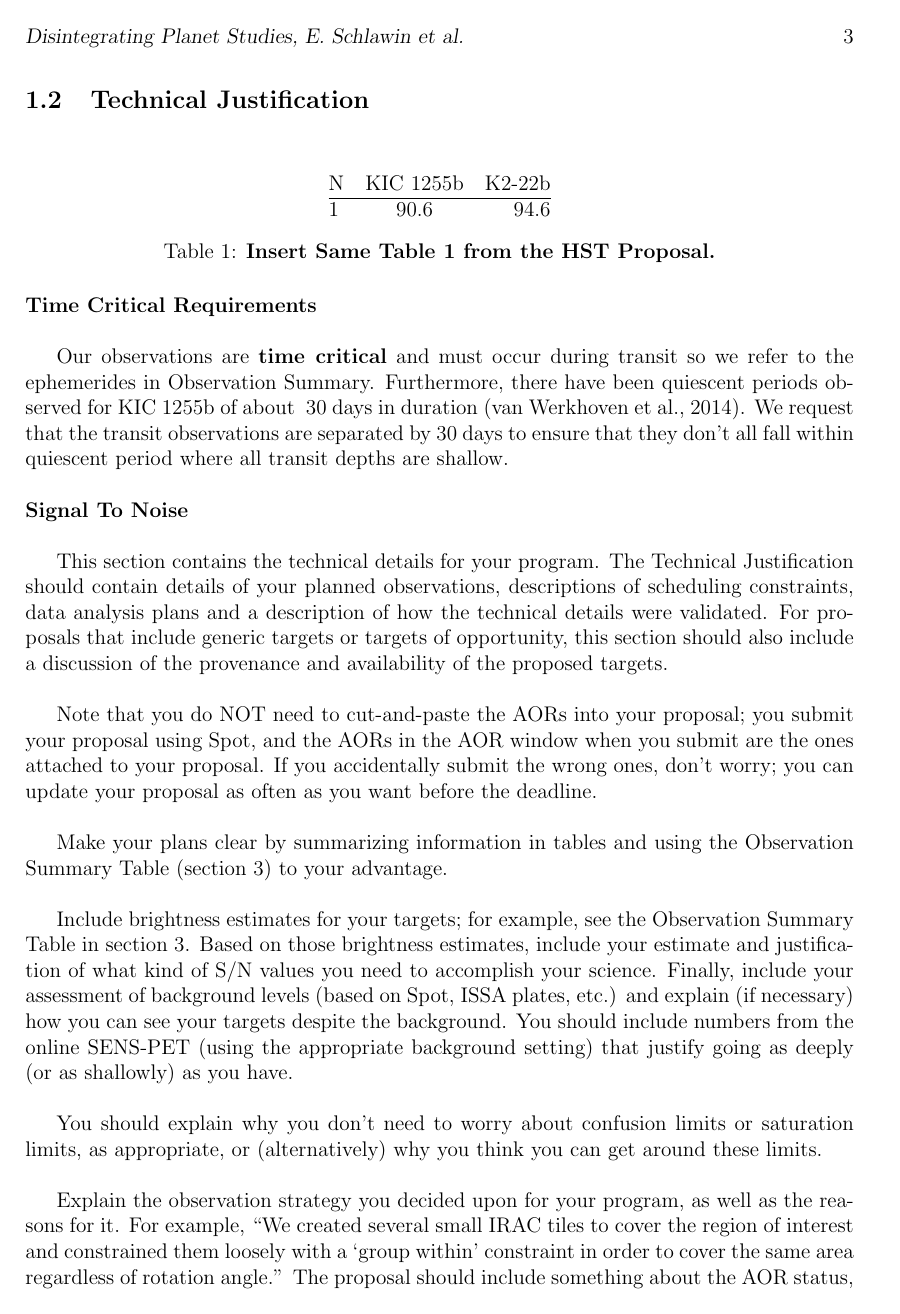
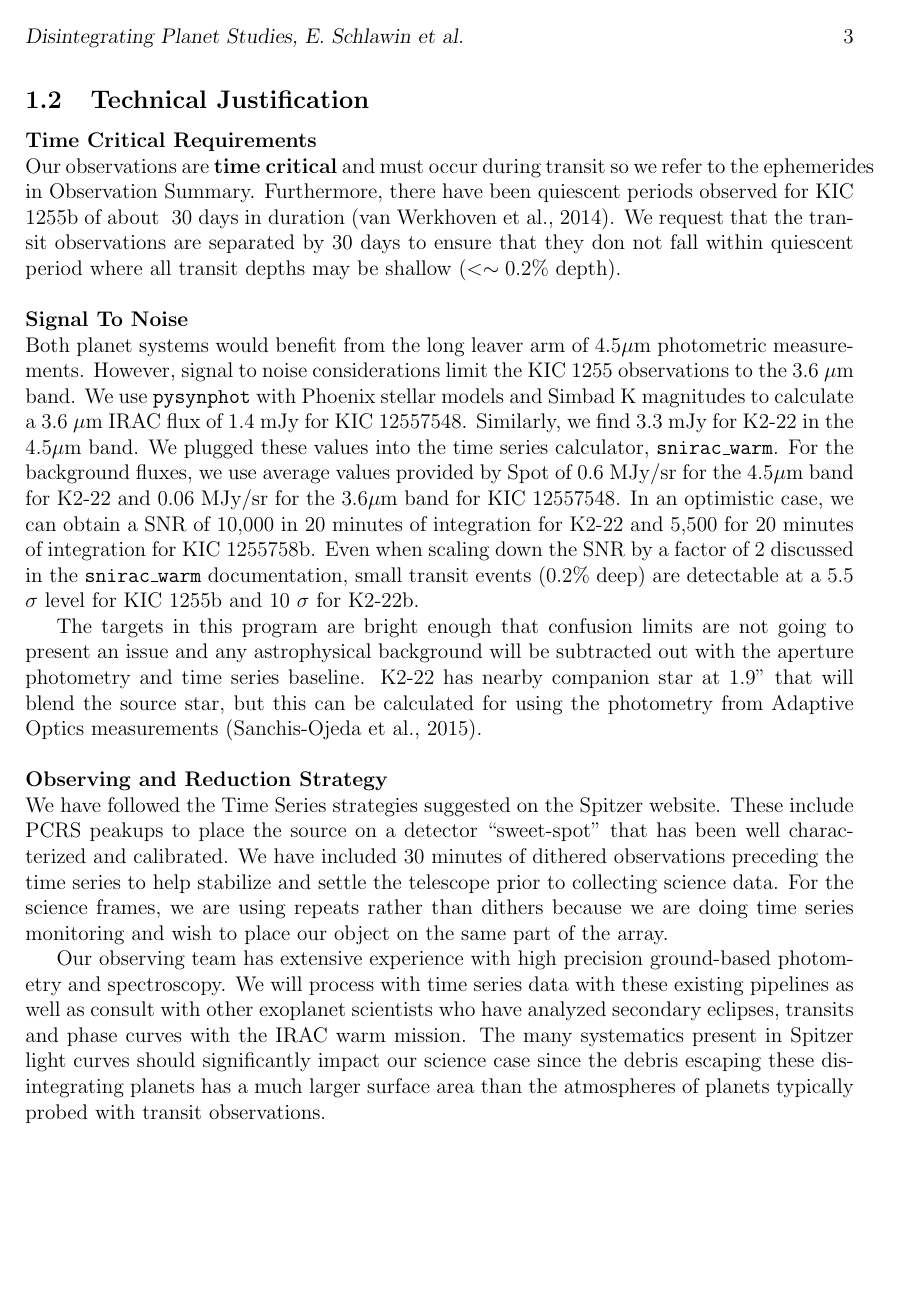
Before and after one commit to eas342/2016_spitzer_prop, a LaTeX document (cycle13_RegSnap_v1.tex): page 3 of 8 before the commit and page 3 of 7 after it. Compiled offline with pdfLaTeX.

Commit message:
I added a figure for the transit profiles and discussion of these as well as in the technical justification.

```diff
--- a/cycle13_RegSnap_v1.tex
+++ b/cycle13_RegSnap_v1.tex
@@ -169,3 +182,86 @@ The K2-22 and KIC 1255 systems are interesting to compare and contrast because t
 
 \subsection{Technical Justification}
 
+\noindent {\bf Time Critical Requirements}\\
+Our observations are \textbf{time critical} and must occur during transit so we refer to the ephemerides in Observation Summary.
+Furthermore, there have been quiescent periods observed for KIC 1255b of about ~30 days in duration \citep{vanWerkhoven2014}.
+We request that the transit observations are separated by 30 days to ensure that they don not fall within quiescent period where all transit depths may be shallow ($< \sim 0.2\%$ depth).
+\newline
+
+\noindent {\bf Signal To Noise}\\
+Both planet systems would benefit from the long leaver arm of 4.5$\mu$m photometric measurements. However, signal to noise considerations limit the KIC 1255 observations to the 3.6 $\mu$m band.
+We use \texttt{pysynphot} with Phoenix stellar models and Simbad K magnitudes to calculate a 3.6 $\mu$m IRAC flux of 1.4 mJy for KIC 12557548.
+Similarly, we find 3.3 mJy for K2-22 in the 4.5$\mu$m band.
+We plugged these values into the time series calculator, \texttt{snirac\_warm}.
+For the background fluxes, we use average values provided by Spot of 0.6 MJy/sr for the 4.5$\mu$m band for K2-22 and 0.06 MJy/sr for the 3.6$\mu$m band for KIC 12557548.
+In an optimistic case, we can obtain a SNR of 10,000 in 20 minutes of integration for K2-22 and 5,500 for 20 minutes of integration for KIC 1255758b.
+Even when scaling down the SNR by a factor of 2 discussed in the \texttt{snirac\_warm} documentation, small transit events (0.2\% deep) are detectable at a 5.5 $\sigma$ level for KIC 1255b and 10 $\sigma$ for K2-22b.
+
+The targets in this program are bright enough that confusion limits are not going to present an issue and any astrophysical background will be subtracted out with the aperture photometry and time series baseline. K2-22 has nearby companion star at 1.9'' that will blend the source star, but this can be calculated for using the photometry from Adaptive Optics measurements \citep{sanchis-ojedak2-22}.\newline
+
+%This section contains the technical details for your program.
+%The Technical Justification should contain details of your planned observations,
+%descriptions of scheduling constraints, data analysis plans and a
+%description of how the technical details were validated. For proposals that
+%include generic targets or targets of opportunity, this section should also
+%include a discussion of the provenance and availability of the
+%proposed targets.\newline
+%
+%Note that you do NOT need to cut-and-paste the AORs into your
+%proposal; you submit your proposal using Spot, and the AORs in
+%the AOR window when you submit are the ones attached to your
+%proposal.  If you accidentally submit the wrong ones, don't worry;
+%you can update your proposal as often as you want before
+%the deadline.\newline
+%
+%Make your plans clear by summarizing information in tables
+%and using the Observation Summary Table (section 3) to your advantage.\newline
+%
+%Include brightness estimates
+%for your targets; for example, see the Observation Summary Table
+%in section 3.  Based on those brightness estimates, include
+%your estimate and justification of what kind of S/N values you
+%need to accomplish your science.  Finally, include your
+%assessment of background levels (based on Spot, ISSA plates,
+%etc.) and explain (if necessary) how you can see your targets
+%despite the background. You should include numbers from the
+%online SENS-PET (using the appropriate background setting)
+%that justify going as deeply (or as shallowly) as you have.\newline
+
+%You should explain why you don't need to worry
+%about confusion limits or saturation limits, as appropriate, or
+%(alternatively) why you think you can get around these limits.\newline
+\noindent {\bf Observing and Reduction Strategy}\\
+We have followed the Time Series strategies suggested on the Spitzer website.
+These include PCRS peakups to place the source on a detector ``sweet-spot'' that has been well characterized and calibrated.
+We have included 30 minutes of dithered observations preceding the time series to help stabilize and settle the telescope prior to collecting science data.
+For the science frames, we are using repeats rather than dithers because we are doing time series
+monitoring and wish to place our object on the same part of the
+array.
+
+%Justify any use of low-impact Target of Opportunity observations. \newline
+%
+%If you have many targets, you may wish to include a separate
+%table rather than a text summary here. Organize the
+%table in whatever way makes the most sense to you.
+%Please note: this table is NOT the Observation
+%Summary Table described in the CP and below.  \newline
+%
+%You can also put information about backgrounds or expected target
+%fluxes (or both) into the Observation Summary Table (section
+%3), because the Observation Summary Table does not have page
+%limits.  \newline
+%
+%Be sure to include here a detailed assessment of duplications and
+%constraints, just {\em summaries} of which are placed in
+%sections 5 and 6.\newline
+Our observing team has extensive experience with high precision ground-based photometry and spectroscopy.
+We will process with time series data with these existing pipelines as well as consult with other exoplanet scientists who have analyzed secondary eclipses, transits and phase curves with the IRAC warm mission.
+The many systematics present in Spitzer light curves should significantly impact our science case since the debris escaping these disintegrating planets has a much larger surface area than the atmospheres of planets typically probed with transit observations.
+%
+%Finally, have a detailed description of how you will handle the
+%data you get, and who will do what from the list of Co-Is.  You
+%might want a description of who will lead the entire effort, and
+%any additional management discussion for large collaborations.
+
+\clearpage
@@ -181,53 +292,3 @@ The K2-22 and KIC 1255 systems are interesting to compare and contrast because t
    \caption{\textbf{Insert Same Table 1 from the HST Proposal.}}
    \label{tab:probabilities}
 \end{table}
-
-\noindent {\bf Time Critical Requirements}\\
-
-Our observations are \textbf{time critical} and must occur during transit so we refer to the ephemerides in Observation Summary.
-Furthermore, there have been quiescent periods observed for KIC 1255b of about ~30 days in duration \citep{vanWerkhoven2014}.
-We request that the transit observations are separated by 30 days to ensure that they don't all fall within quiescent period where all transit depths are shallow.
-\newline
-
-\noindent {\bf Signal To Noise}\\
-
-This section contains the technical details for your program.
-The Technical Justification should contain details of your planned observations,
-descriptions of scheduling constraints, data analysis plans and a
-description of how the technical details were validated. For proposals that
-include generic targets or targets of opportunity, this section should also
-include a discussion of the provenance and availability of the
-proposed targets.\newline
-
-Note that you do NOT need to cut-and-paste the AORs into your
-proposal; you submit your proposal using Spot, and the AORs in
-the AOR window when you submit are the ones attached to your
-proposal.  If you accidentally submit the wrong ones, don't worry;
-you can update your proposal as often as you want before
-the deadline.\newline
-
-Make your plans clear by summarizing information in tables
-and using the Observation Summary Table (section 3) to your advantage.\newline
-
-Include brightness estimates
-for your targets; for example, see the Observation Summary Table
-in section 3.  Based on those brightness estimates, include
-your estimate and justification of what kind of S/N values you
-need to accomplish your science.  Finally, include your
-assessment of background levels (based on Spot, ISSA plates,
-etc.) and explain (if necessary) how you can see your targets
-despite the background. You should include numbers from the
-online SENS-PET (using the appropriate background setting)
-that justify going as deeply (or as shallowly) as you have.\newline
-
-You should explain why you don't need to worry
-about confusion limits or saturation limits, as appropriate, or
-(alternatively) why you think you can get around these limits.\newline
-
-Explain the observation strategy you decided upon for your
-program, as well as the reasons for it.  For example, ``We
-created several small IRAC tiles to cover the region of
-interest and constrained them loosely with a `group within'
-constraint in order to cover the same area regardless of
-rotation angle.''  The proposal should include something about
-the AOR status, e.g., ``We are submitting final AORs for this
```
Also changed, not shown: transit_profiles.png (added), cycle13_RegSnap_v1.tex (152 more changed lines).
